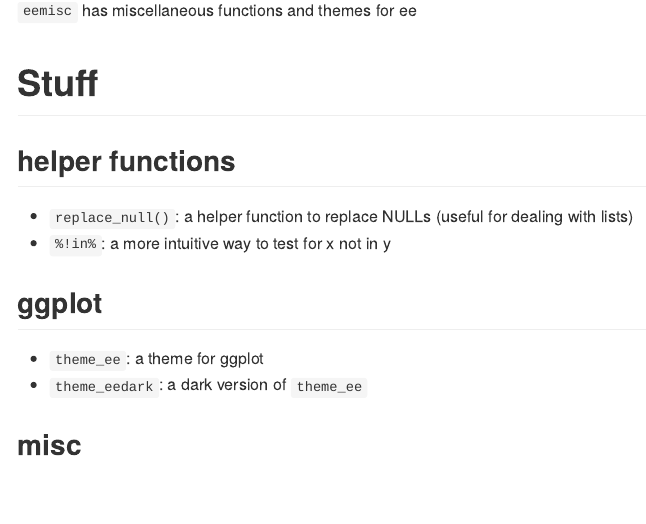
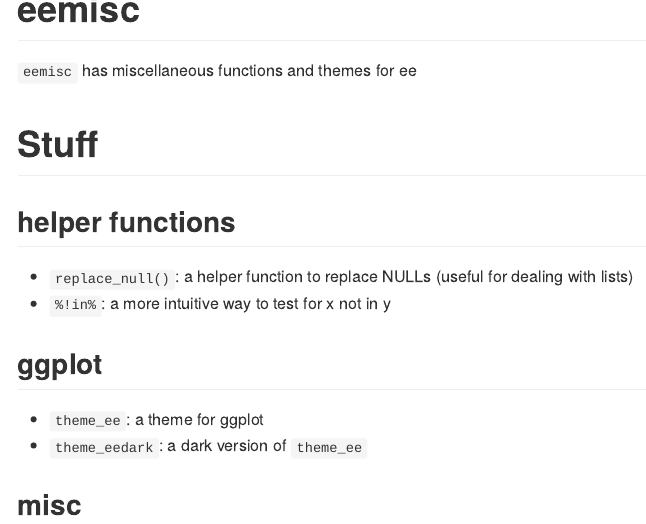
Before and after one commit to ekholme/eemisc, an R Markdown document (README.Rmd): the page in a window 1100 px wide, from its top. The pictures show the output file README.md that the author committed with the source, drawn offline in the style of GitHub.

Commit message:
update documentation

```diff
--- a/README.Rmd
+++ b/README.Rmd
@@ -1,4 +1,5 @@
 ---
+title: "eemisc"
 output: rmarkdown::github_document
 ---
 
```
Also changed, not shown: R/helpers.R (+1 -1 lines), README.md, 1 other file.
